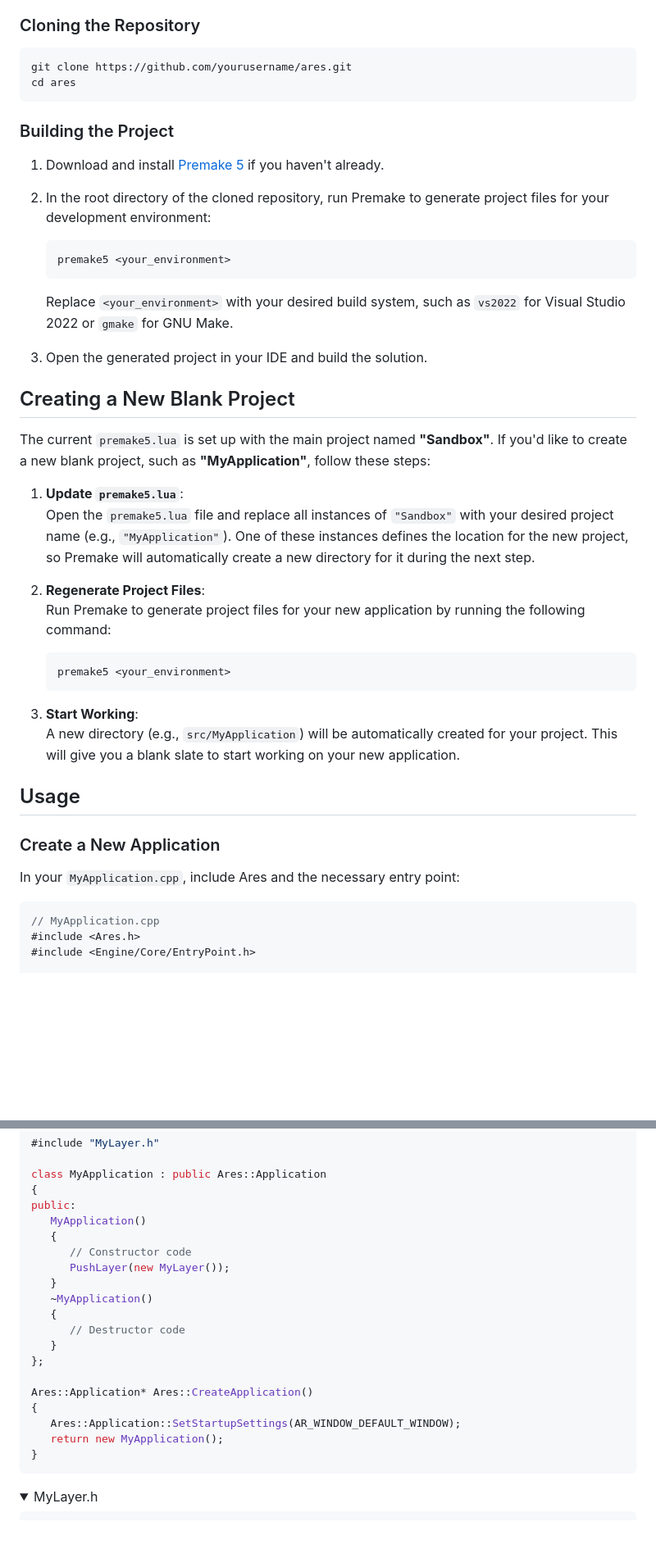
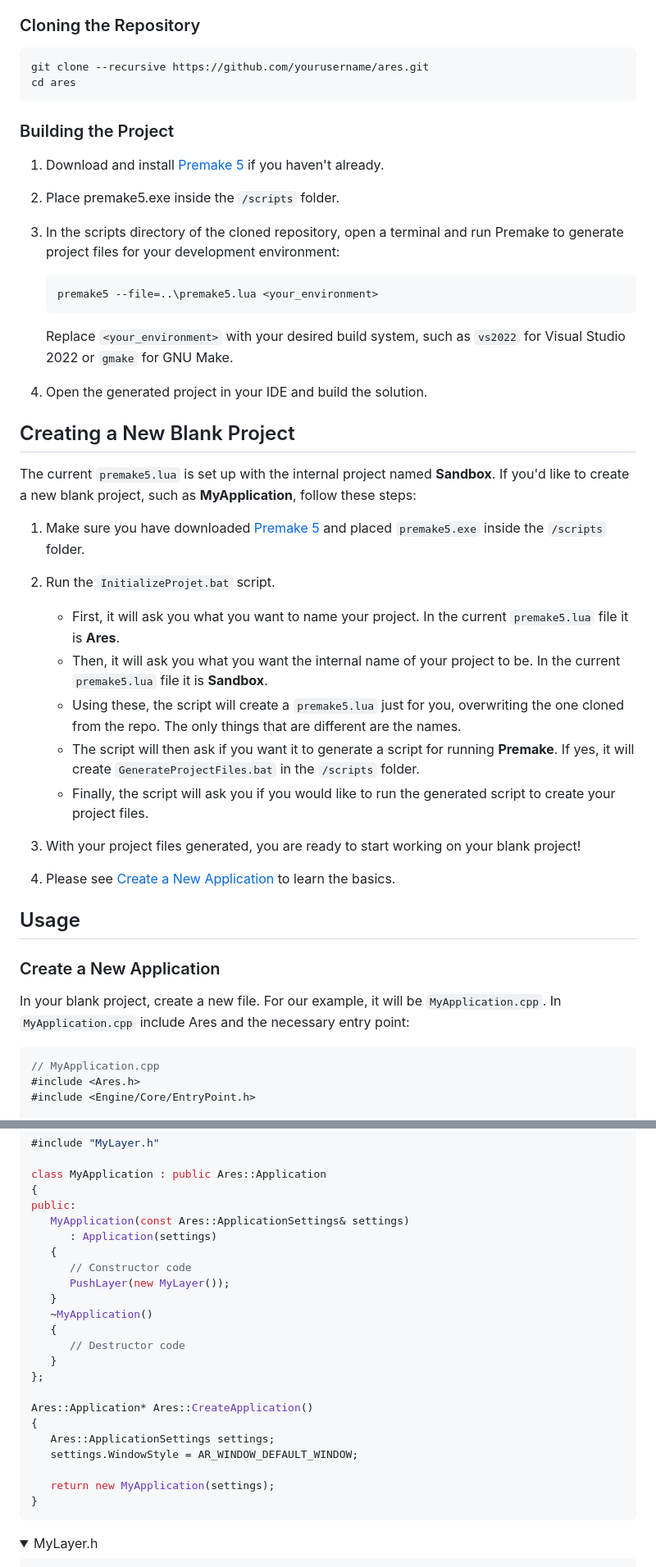
Before and after one commit to jackphillips31/Ares, a Markdown page: README.md, 2 parts joined by grey strips. Shown at 82% size. Rendered like a GitHub page; folded sections open; blank space fills up the shorter version.

````diff
--- a/README.md
+++ b/README.md
@@ -39,40 +39,38 @@ Ares is a simple, extensible game engine designed to eventually support both 2D
 
 ### Cloning the Repository
 ```bash
-git clone https://github.com/yourusername/ares.git
+git clone --recursive https://github.com/yourusername/ares.git
 cd ares
 ```
 
 ### Building the Project
 1. Download and install [Premake 5](https://premake.github.io/download) if you haven't already.
-2. In the root directory of the cloned repository, run Premake to generate project files for your development environment:
+2. Place premake5.exe inside the `/scripts` folder.
+3. In the scripts directory of the cloned repository, open a terminal and run Premake to generate project files for your development environment:
    ```bash
-   premake5 <your_environment>
+   premake5 --file=..\premake5.lua <your_environment>
    ```
    Replace `<your_environment>` with your desired build system, such as `vs2022` for Visual Studio 2022 or `gmake` for GNU Make.
 
-3. Open the generated project in your IDE and build the solution.
+4. Open the generated project in your IDE and build the solution.
 
 ## Creating a New Blank Project
+The current `premake5.lua` is set up with the internal project named **Sandbox**. If you'd like to create a new blank project, such as **MyApplication**, follow these steps:
+1. Make sure you have downloaded [Premake 5](https://premake.github.io/download) and placed `premake5.exe` inside the `/scripts` folder.
+2. Run the `InitializeProjet.bat` script.
+   - First, it will ask you what you want to name your project. In the current `premake5.lua` file it is **Ares**.
+   - Then, it will ask you what you want the internal name of your project to be. In the current `premake5.lua` file it is **Sandbox**.
+   - Using these, the script will create a `premake5.lua` just for you, overwriting the one cloned from the repo. The only things that are different are the names.
+   - The script will then ask if you want it to generate a script for running **Premake**. If yes, it will create `GenerateProjectFiles.bat` in the `/scripts` folder.
+   - Finally, the script will ask you if you would like to run the generated script to create your project files.
 
-The current `premake5.lua` is set up with the main project named **"Sandbox"**. If you'd like to create a new blank project, such as **"MyApplication"**, follow these steps:
-
-1. **Update `premake5.lua`**:
-   Open the `premake5.lua` file and replace all instances of `"Sandbox"` with your desired project name (e.g., `"MyApplication"`). One of these instances defines the location for the new project, so Premake will automatically create a new directory for it during the next step.
-
-2. **Regenerate Project Files**:
-   Run Premake to generate project files for your new application by running the following command:
-   ```bash
-   premake5 <your_environment>
-   ```
-
-3. **Start Working**:
-   A new directory (e.g., `src/MyApplication`) will be automatically created for your project. This will give you a blank slate to start working on your new application.
+3. With your project files generated, you are ready to start working on your blank project!
+4. Please see [Create a New Application](#create-a-new-application) to learn the basics.
 
 ## Usage
 
 ### Create a New Application
-In your `MyApplication.cpp`, include Ares and the necessary entry point:
+In your blank project, create a new file. For our example, it will be `MyApplication.cpp`. In `MyApplication.cpp` include Ares and the necessary entry point:
 ```cpp
 // MyApplication.cpp
 #include <Ares.h>
@@ -531,7 +539,8 @@ This may not seem like much yet, but these functions are just the beginning. The
  class MyApplication : public Ares::Application
  {
  public:
-    MyApplication()
+    MyApplication(const Ares::ApplicationSettings& settings)
+       : Application(settings)
     {
        // Constructor code
        PushLayer(new MyLayer());
@@ -544,8 +553,10 @@ This may not seem like much yet, but these functions are just the beginning. The
 
  Ares::Application* Ares::CreateApplication()
  {
-    Ares::Application::SetStartupSettings(AR_WINDOW_DEFAULT_WINDOW);
-    return new MyApplication();
+    Ares::ApplicationSettings settings;
+    settings.WindowStyle = AR_WINDOW_DEFAULT_WINDOW;
+
+    return new MyApplication(settings);
  }
  ```
 </details>
````
Also changed, not shown: other parts of README.md (+18 -8 lines).
